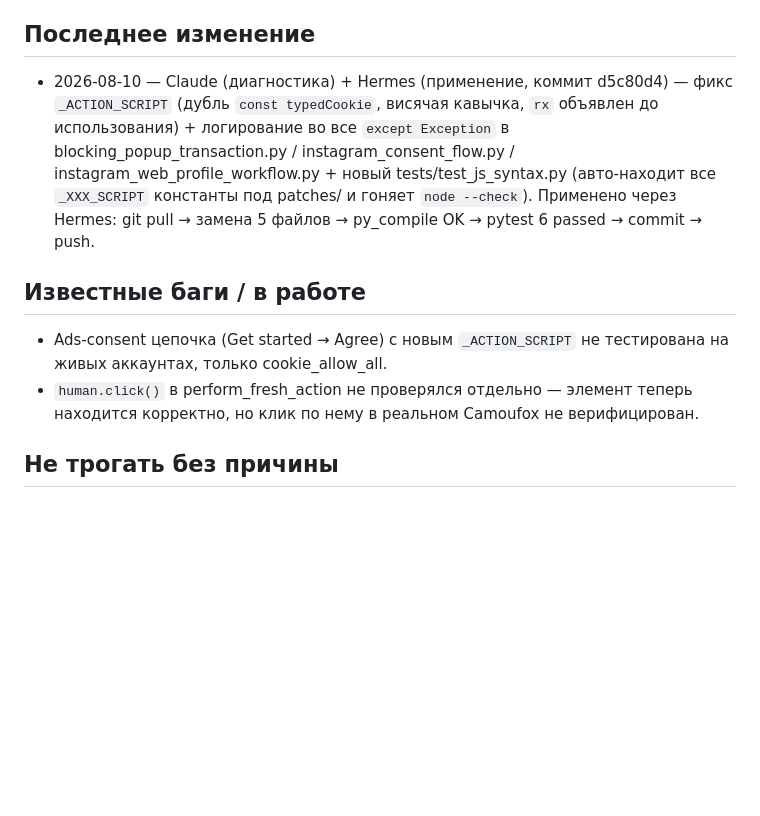
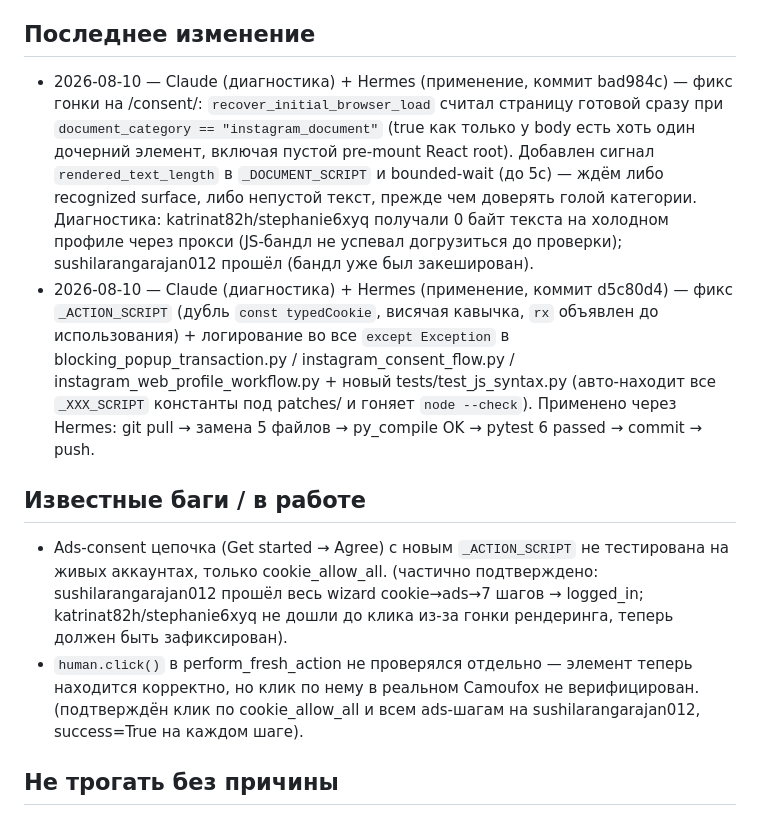
Before and after one commit to sifferee/sparkgrid-web-client-installer, a Markdown page: AGENTS.md, the part around the change. GitHub-like rendering; blank space fills up the shorter version.

Commit message:
docs: update AGENTS.md with consent race fix and live test results

```diff
--- a/AGENTS.md
+++ b/AGENTS.md
@@ -33,6 +33,16 @@
 
 ## Последнее изменение
 
+- 2026-08-10 — Claude (диагностика) + Hermes (применение, коммит bad984c) —
+  фикс гонки на /consent/: `recover_initial_browser_load` считал страницу
+  готовой сразу при `document_category == "instagram_document"` (true как
+  только у body есть хоть один дочерний элемент, включая пустой
+  pre-mount React root). Добавлен сигнал `rendered_text_length` в
+  `_DOCUMENT_SCRIPT` и bounded-wait (до 5с) — ждём либо recognized
+  surface, либо непустой текст, прежде чем доверять голой категории.
+  Диагностика: katrinat82h/stephanie6xyq получали 0 байт текста на
+  холодном профиле через прокси (JS-бандл не успевал догрузиться до
+  проверки); sushilarangarajan012 прошёл (бандл уже был закеширован).
 - 2026-08-10 — Claude (диагностика) + Hermes (применение, коммит d5c80d4) —
   фикс `_ACTION_SCRIPT` (дубль `const typedCookie`, висячая кавычка, `rx`
   объявлен до использования) + логирование во все `except Exception` в
@@ -45,10 +55,14 @@
 ## Известные баги / в работе
 
 - Ads-consent цепочка (Get started → Agree) с новым `_ACTION_SCRIPT` не
-  тестирована на живых аккаунтах, только cookie_allow_all.
+  тестирована на живых аккаунтах, только cookie_allow_all. (частично
+  подтверждено: sushilarangarajan012 прошёл весь wizard cookie→ads→7
+  шагов → logged_in; katrinat82h/stephanie6xyq не дошли до клика из-за
+  гонки рендеринга, теперь должен быть зафиксирован).
 - `human.click()` в perform_fresh_action не проверялся отдельно — элемент
   теперь находится корректно, но клик по нему в реальном Camoufox не
-  верифицирован.
+  верифицирован. (подтверждён клик по cookie_allow_all и всем ads-шагам
+  на sushilarangarajan012, success=True на каждом шаге).
 
 ## Не трогать без причины
 
```
